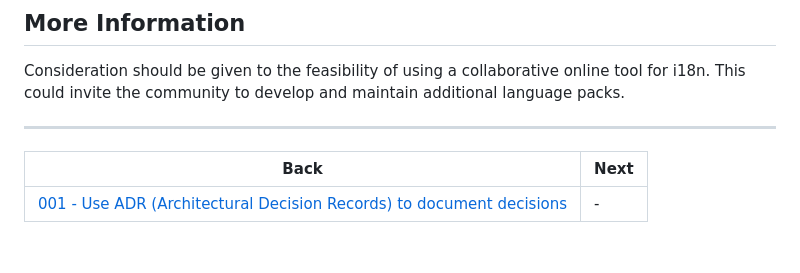
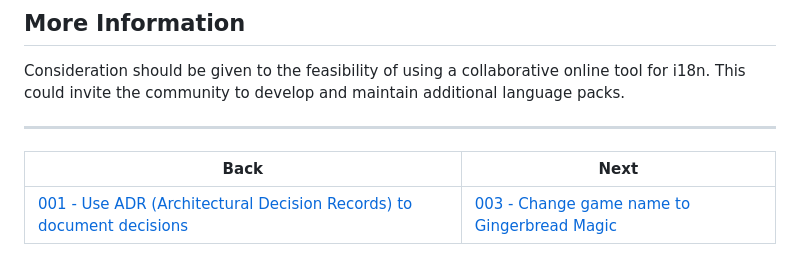
Before and after one commit to tursics/gingerbread-10-years, a Markdown page: doc/002-translate-in-languages.md, the part around the change. Rendered like a GitHub page.

```diff
--- a/doc/002-translate-in-languages.md
+++ b/doc/002-translate-in-languages.md
@@ -59,4 +59,4 @@ Consideration should be given to the feasibility of using a collaborative online
 
 Back   |Next
 -------|-------
-[001 - Use ADR (Architectural Decision Records) to document decisions](/doc/001-use-adr.md) |-
+[001 - Use ADR (Architectural Decision Records) to document decisions](/doc/001-use-adr.md) |[003 - Change game name to Gingerbread Magic](003-change-game-name.md)
```
Also changed, not shown: README.md (+2 -2 lines), doc/003-change-game-name.md (added, +71 -0 lines).
